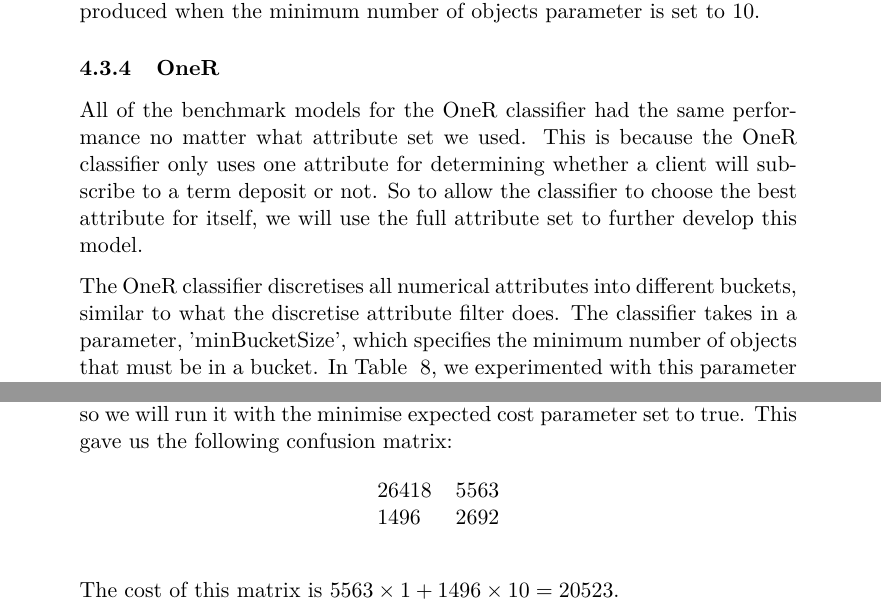
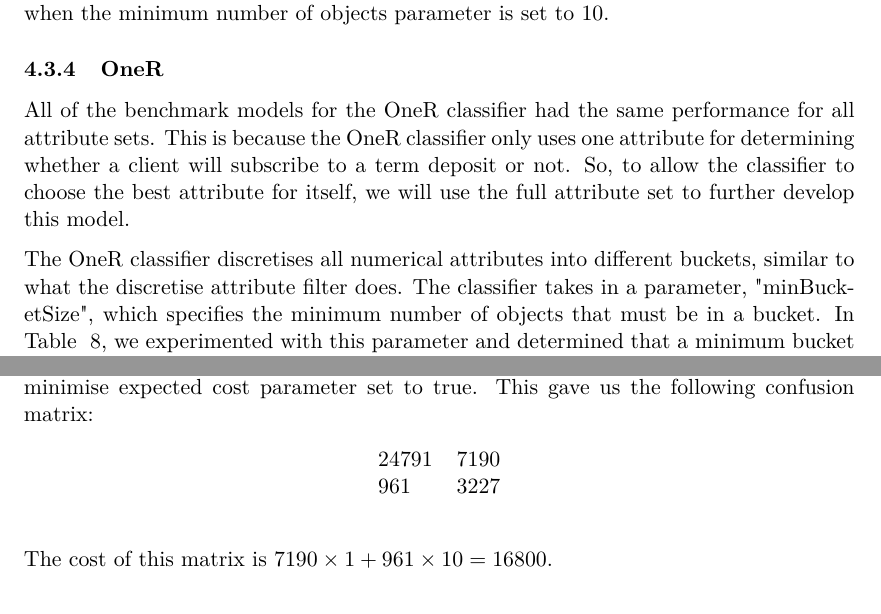
Before and after one commit to rasheedja/CS3440_Coursework, a LaTeX paper (report/report.tex): two parts of pages 9 and 11 of 14 before the commit and two parts of pages 8 and 9 of 12 after it, joined at a grey line, cut so that both start at the same text. Compiled offline with pdfLaTeX.

Commit message:
Final proofread through report

```diff
--- a/report/report.tex
+++ b/report/report.tex
@@ -5,6 +5,7 @@
 \usepackage{graphicx}
 \usepackage{float}
 \usepackage{parskip}
+\usepackage[a4paper, margin=1.25in]{geometry}
 
 \title{Data Mining Coursework}
 \author{Junaid Ali Rasheed}
@@ -343,13 +344,13 @@ parameter is set to 10.
 
 \subsubsection{OneR}
 
-All of the benchmark models for the OneR classifier had the same performance no matter what attribute set we used. This
+All of the benchmark models for the OneR classifier had the same performance for all attribute sets. This
 is because the OneR classifier only uses one attribute for determining whether a client will subscribe to a term deposit
-or not. So to allow the classifier to choose the best attribute for itself, we will use the full attribute set to
+or not. So, to allow the classifier to choose the best attribute for itself, we will use the full attribute set to
 further develop this model.
 
 The OneR classifier discretises all numerical attributes into different buckets, similar to what the discretise
-attribute filter does. The classifier takes in a parameter, 'minBucketSize', which specifies the minimum number of objects
+attribute filter does. The classifier takes in a parameter, "minBucketSize", which specifies the minimum number of objects
 that must be in a bucket. In Table ~\ref{tab:OneRParams}, we experimented with this parameter and determined that a minimum
 bucket size of 18 gives us the most accurate model.
 
@@ -446,14 +447,14 @@ following confusion matrix:
 \begin{table}[H]
   \begin{center}
     \begin{tabular}{l l }
-      26418 & 5563 \\
-      1496 & 2692 \\
+      24791 & 7190 \\
+      961 & 3227 \\
     \end{tabular}
   \end{center}
   \label{tab:naiveBayesCost}
 \end{table}
 
-The cost of this matrix is $ 5563 \times 1 + 1496 \times 10 = 20523 $.
+The cost of this matrix is $ 7190 \times 1 + 961 \times 10 = 16800 $.
 
 \subsubsection{k-nearest Neighbour}
 
```
Also changed, not shown: report/report.pdf, report/report.tex (16 more changed lines), 1 other file.
